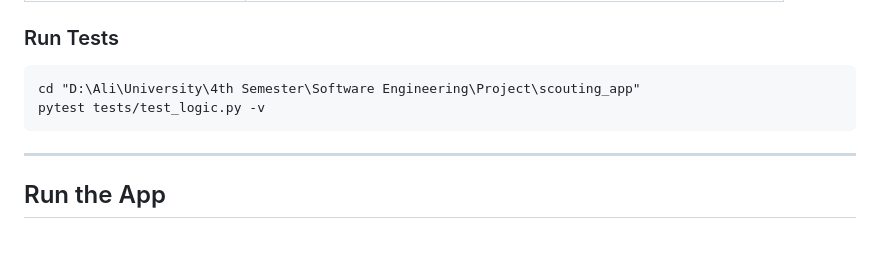
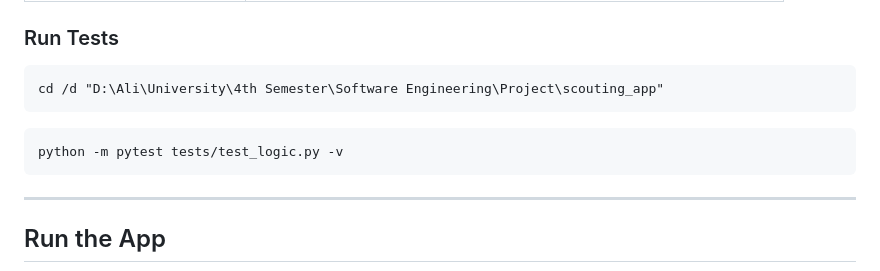
Before and after one commit to alielhelisy/Football-Scouting-App, a Markdown page: README.md, the part around the change. Drawn GitHub-style; blank space fills up the shorter version.

Commit message:
Fix run tests command in README

````diff
--- a/README.md
+++ b/README.md
@@ -187,8 +187,11 @@ Tests cover business logic only — no routes, no database, no Flask context.
 ### Run Tests
 
 ```
-cd "D:\Ali\University\4th Semester\Software Engineering\Project\scouting_app"
-pytest tests/test_logic.py -v
+cd /d "D:\Ali\University\4th Semester\Software Engineering\Project\scouting_app"
+```
+
+```
+python -m pytest tests/test_logic.py -v
 ```
 
 ---
````
